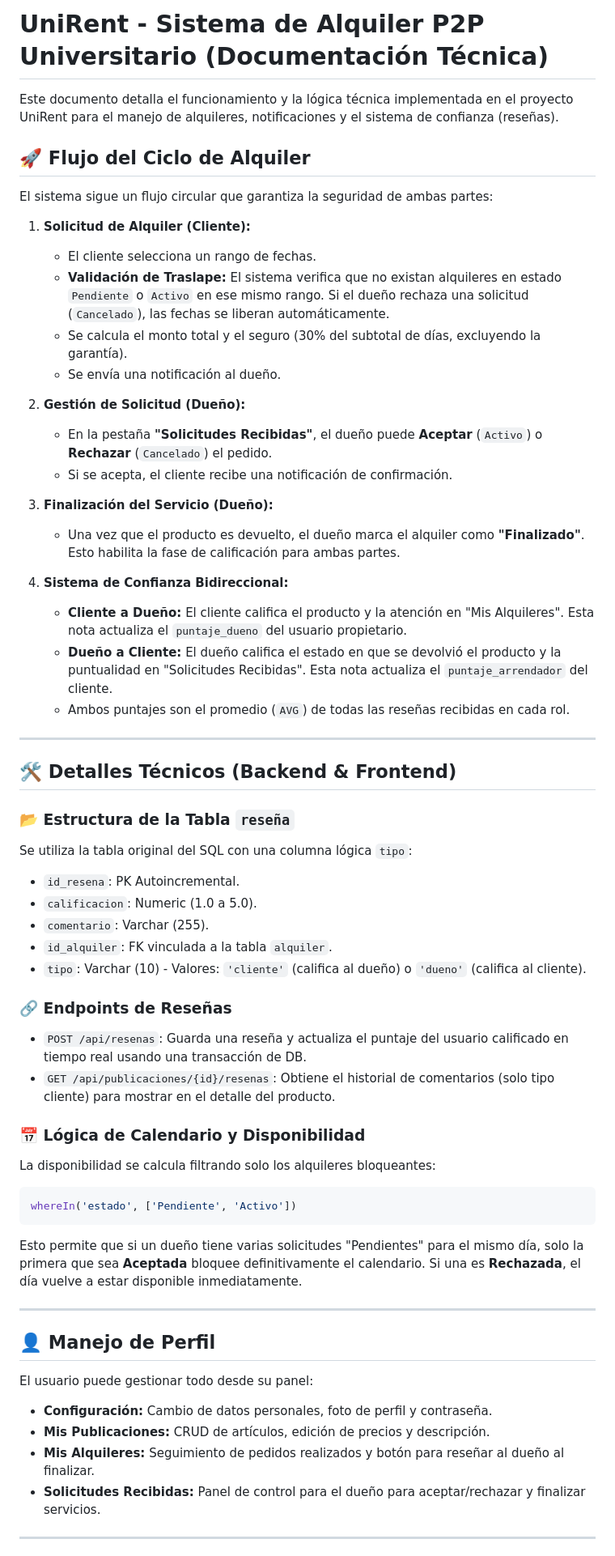
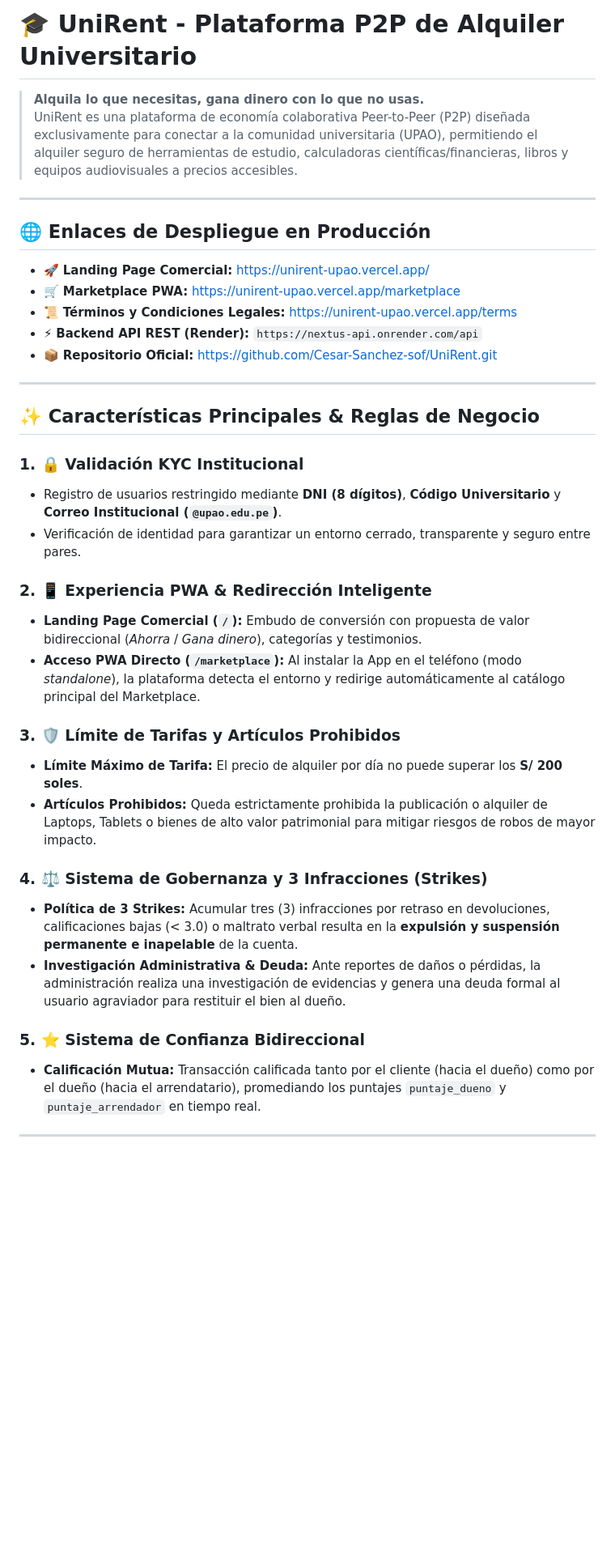
Before and after one commit to Cesar-Sanchez-sof/UniRent, a Markdown page: README.md, the part around one of its changes. Shown at 81% size. Drawn GitHub-style; blank space fills up the shorter version.

Commit message:
docs: eliminar archivos temporales de informe/guion y actualizar README.md completo

````diff
--- a/README.md
+++ b/README.md
@@ -1,60 +1,40 @@
-# UniRent - Sistema de Alquiler P2P Universitario (Documentación Técnica)
+# 🎓 UniRent - Plataforma P2P de Alquiler Universitario
 
-Este documento detalla el funcionamiento y la lógica técnica implementada en el proyecto UniRent para el manejo de alquileres, notificaciones y el sistema de confianza (reseñas).
-
-## 🚀 Flujo del Ciclo de Alquiler
-
-El sistema sigue un flujo circular que garantiza la seguridad de ambas partes:
-
-1.  **Solicitud de Alquiler (Cliente):**
-    *   El cliente selecciona un rango de fechas.
-    *   **Validación de Traslape:** El sistema verifica que no existan alquileres en estado `Pendiente` o `Activo` en ese mismo rango. Si el dueño rechaza una solicitud (`Cancelado`), las fechas se liberan automáticamente.
-    *   Se calcula el monto total y el seguro (30% del subtotal de días, excluyendo la garantía).
-    *   Se envía una notificación al dueño.
-
-2.  **Gestión de Solicitud (Dueño):**
-    *   En la pestaña **"Solicitudes Recibidas"**, el dueño puede **Aceptar** (`Activo`) o **Rechazar** (`Cancelado`) el pedido.
-    *   Si se acepta, el cliente recibe una notificación de confirmación.
-
-3.  **Finalización del Servicio (Dueño):**
-    *   Una vez que el producto es devuelto, el dueño marca el alquiler como **"Finalizado"**. Esto habilita la fase de calificación para ambas partes.
-
-4.  **Sistema de Confianza Bidireccional:**
-    *   **Cliente a Dueño:** El cliente califica el producto y la atención en "Mis Alquileres". Esta nota actualiza el `puntaje_dueno` del usuario propietario.
-    *   **Dueño a Cliente:** El dueño califica el estado en que se devolvió el producto y la puntualidad en "Solicitudes Recibidas". Esta nota actualiza el `puntaje_arrendador` del cliente.
-    *   Ambos puntajes son el promedio (`AVG`) de todas las reseñas recibidas en cada rol.
+> **Alquila lo que necesitas, gana dinero con lo que no usas.**
+> UniRent es una plataforma de economía colaborativa Peer-to-Peer (P2P) diseñada exclusivamente para conectar a la comunidad universitaria (UPAO), permitiendo el alquiler seguro de herramientas de estudio, calculadoras científicas/financieras, libros y equipos audiovisuales a precios accesibles.
 
 ---
 
-## 🛠️ Detalles Técnicos (Backend & Frontend)
+## 🌐 Enlaces de Despliegue en Producción
 
-### 📂 Estructura de la Tabla `reseña`
-Se utiliza la tabla original del SQL con una columna lógica `tipo`:
-*   `id_resena`: PK Autoincremental.
-*   `calificacion`: Numeric (1.0 a 5.0).
-*   `comentario`: Varchar (255).
-*   `id_alquiler`: FK vinculada a la tabla `alquiler`.
-*   `tipo`: Varchar (10) - Valores: `'cliente'` (califica al dueño) o `'dueno'` (califica al cliente).
-
-### 🔗 Endpoints de Reseñas
-*   `POST /api/resenas`: Guarda una reseña y actualiza el puntaje del usuario calificado en tiempo real usando una transacción de DB.
-*   `GET /api/publicaciones/{id}/resenas`: Obtiene el historial de comentarios (solo tipo cliente) para mostrar en el detalle del producto.
-
-### 📅 Lógica de Calendario y Disponibilidad
-La disponibilidad se calcula filtrando solo los alquileres bloqueantes:
-```php
-whereIn('estado', ['Pendiente', 'Activo'])
-```
-Esto permite que si un dueño tiene varias solicitudes "Pendientes" para el mismo día, solo la primera que sea **Aceptada** bloquee definitivamente el calendario. Si una es **Rechazada**, el día vuelve a estar disponible inmediatamente.
+* 🚀 **Landing Page Comercial:** [https://unirent-upao.vercel.app/](https://unirent-upao.vercel.app/)
+* 🛒 **Marketplace PWA:** [https://unirent-upao.vercel.app/marketplace](https://unirent-upao.vercel.app/marketplace)
+* 📜 **Términos y Condiciones Legales:** [https://unirent-upao.vercel.app/terms](https://unirent-upao.vercel.app/terms)
+* ⚡ **Backend API REST (Render):** `https://nextus-api.onrender.com/api`
+* 📦 **Repositorio Oficial:** [https://github.com/Cesar-Sanchez-sof/UniRent.git](https://github.com/Cesar-Sanchez-sof/UniRent.git)
 
 ---
 
-## 👤 Manejo de Perfil
-El usuario puede gestionar todo desde su panel:
-*   **Configuración:** Cambio de datos personales, foto de perfil y contraseña.
-*   **Mis Publicaciones:** CRUD de artículos, edición de precios y descripción.
-*   **Mis Alquileres:** Seguimiento de pedidos realizados y botón para reseñar al dueño al finalizar.
-*   **Solicitudes Recibidas:** Panel de control para el dueño para aceptar/rechazar y finalizar servicios.
+## ✨ Características Principales & Reglas de Negocio
+
+### 1. 🔒 Validación KYC Institucional
+* Registro de usuarios restringido mediante **DNI (8 dígitos)**, **Código Universitario** y **Correo Institucional (`@upao.edu.pe`)**.
+* Verificación de identidad para garantizar un entorno cerrado, transparente y seguro entre pares.
+
+### 2. 📱 Experiencia PWA & Redirección Inteligente
+* **Landing Page Comercial (`/`):** Embudo de conversión con propuesta de valor bidireccional (*Ahorra* / *Gana dinero*), categorías y testimonios.
+* **Acceso PWA Directo (`/marketplace`):** Al instalar la App en el teléfono (modo *standalone*), la plataforma detecta el entorno y redirige automáticamente al catálogo principal del Marketplace.
+
+### 3. 🛡️ Límite de Tarifas y Artículos Prohibidos
+* **Límite Máximo de Tarifa:** El precio de alquiler por día no puede superar los **S/ 200 soles**.
+* **Artículos Prohibidos:** Queda estrictamente prohibida la publicación o alquiler de Laptops, Tablets o bienes de alto valor patrimonial para mitigar riesgos de robos de mayor impacto.
+
+### 4. ⚖️ Sistema de Gobernanza y 3 Infracciones (Strikes)
+* **Política de 3 Strikes:** Acumular tres (3) infracciones por retraso en devoluciones, calificaciones bajas (< 3.0) o maltrato verbal resulta en la **expulsión y suspensión permanente e inapelable** de la cuenta.
+* **Investigación Administrativa & Deuda:** Ante reportes de daños o pérdidas, la administración realiza una investigación de evidencias y genera una deuda formal al usuario agraviador para restituir el bien al dueño.
+
+### 5. ⭐ Sistema de Confianza Bidireccional
+* **Calificación Mutua:** Transacción calificada tanto por el cliente (hacia el dueño) como por el dueño (hacia el arrendatario), promediando los puntajes `puntaje_dueno` y `puntaje_arrendador` en tiempo real.
 
 ---
 
````
Also changed, not shown: other parts of README.md (+70 -8 lines), GUION_VIDEO_PITCH.md (deleted, +0 -55 lines), INFORMACION_ENTREGABLE_FINAL.md (deleted, +0 -291 lines).
